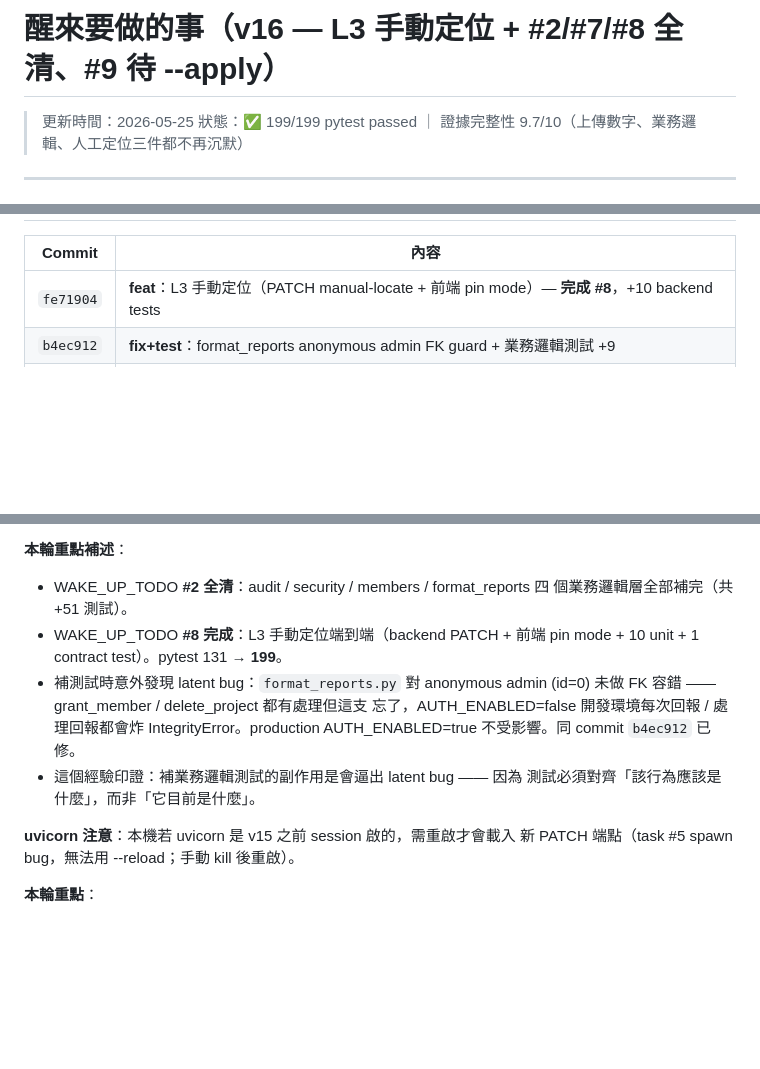
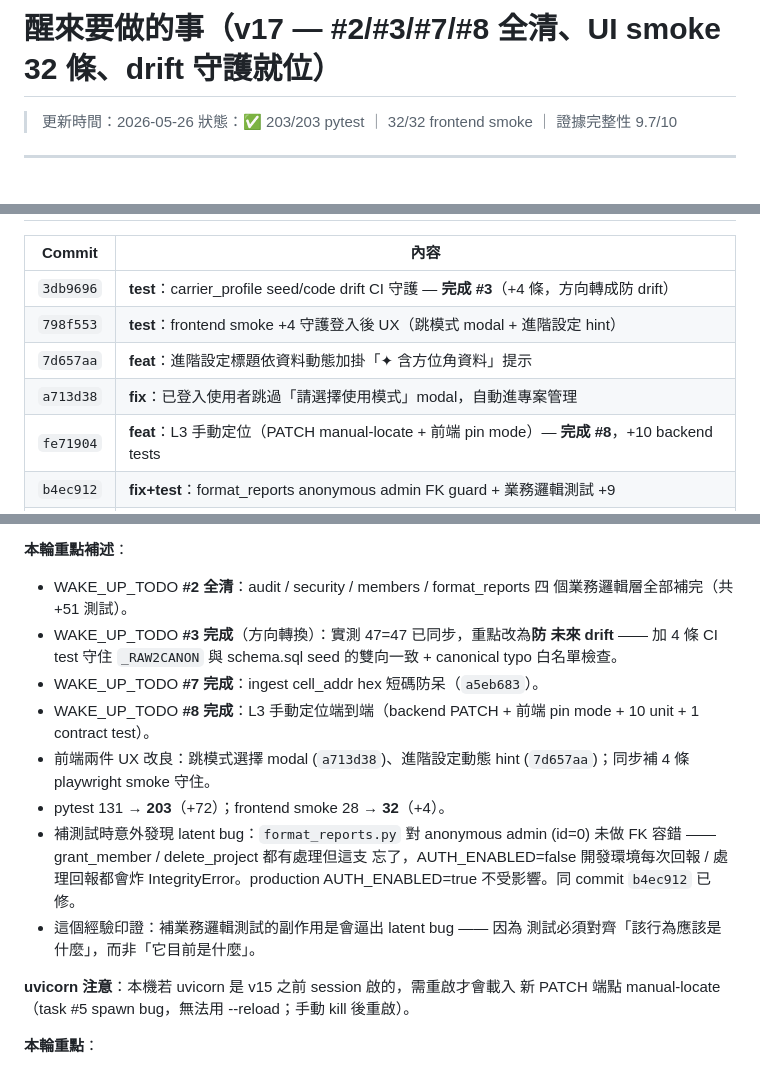
Before and after one commit to ChenJun43691/celltrail, a Markdown page: WAKE_UP_TODO.md, 3 parts joined by grey strips. GitHub-like rendering; blank space fills up the shorter version.

```diff
--- a/WAKE_UP_TODO.md
+++ b/WAKE_UP_TODO.md
@@ -1,7 +1,7 @@
-# 醒來要做的事（v16 — L3 手動定位 + #2/#7/#8 全清、#9 待 --apply）
+# 醒來要做的事（v17 — #2/#3/#7/#8 全清、UI smoke 32 條、drift 守護就位）
 
-> 更新時間：2026-05-25
-> 狀態：✅ 199/199 pytest passed ｜ 證據完整性 9.7/10（上傳數字、業務邏輯、人工定位三件都不再沉默）
+> 更新時間：2026-05-26
+> 狀態：✅ 203/203 pytest ｜ 32/32 frontend smoke ｜ 證據完整性 9.7/10
 
 ---
 
@@ -9,6 +9,10 @@
 
 | Commit | 內容 |
 |---|---|
+| `3db9696` | **test**：carrier_profile seed/code drift CI 守護 — **完成 #3**（+4 條，方向轉成防 drift） |
+| `798f553` | **test**：frontend smoke +4 守護登入後 UX（跳模式 modal + 進階設定 hint） |
+| `7d657aa` | **feat**：進階設定標題依資料動態加掛「✦ 含方位角資料」提示 |
+| `a713d38` | **fix**：已登入使用者跳過「請選擇使用模式」modal，自動進專案管理 |
 | `fe71904` | **feat**：L3 手動定位（PATCH manual-locate + 前端 pin mode）— **完成 #8**，+10 backend tests |
 | `b4ec912` | **fix+test**：format_reports anonymous admin FK guard + 業務邏輯測試 +9 |
 | `5eb48da` | **test**：members API 業務邏輯（owner 守衛 + revoke 自鎖防線 + 軟刪 audit）+16 |
@@ -20,8 +24,15 @@
 **本輪重點補述**：
 - WAKE_UP_TODO **#2 全清**：audit / security / members / format_reports 四
   個業務邏輯層全部補完（共 +51 測試）。
+- WAKE_UP_TODO **#3 完成**（方向轉換）：實測 47=47 已同步，重點改為**防
+  未來 drift** —— 加 4 條 CI test 守住 `_RAW2CANON` 與 schema.sql seed
+  的雙向一致 + canonical typo 白名單檢查。
+- WAKE_UP_TODO **#7 完成**：ingest cell_addr hex 短碼防呆（`a5eb683`）。
 - WAKE_UP_TODO **#8 完成**：L3 手動定位端到端（backend PATCH + 前端 pin
-  mode + 10 unit + 1 contract test）。pytest 131 → **199**。
+  mode + 10 unit + 1 contract test）。
+- 前端兩件 UX 改良：跳模式選擇 modal (`a713d38`)、進階設定動態 hint
+  (`7d657aa`)；同步補 4 條 playwright smoke 守住。
+- pytest 131 → **203**（+72）；frontend smoke 28 → **32**（+4）。
 - 補測試時意外發現 latent bug：`format_reports.py` 對 anonymous admin
   (id=0) 未做 FK 容錯 —— grant_member / delete_project 都有處理但這支
   忘了，AUTH_ENABLED=false 開發環境每次回報 / 處理回報都會炸
@@ -31,7 +42,8 @@
   測試必須對齊「該行為應該是什麼」，而非「它目前是什麼」。
 
 **uvicorn 注意**：本機若 uvicorn 是 v15 之前 session 啟的，需重啟才會載入
-新 PATCH 端點（task #5 spawn bug，無法用 --reload；手動 kill 後重啟）。
+新 PATCH 端點 manual-locate（task #5 spawn bug，無法用 --reload；手動 kill
+後重啟）。
 
 **本輪重點**：
 - WAKE_UP_TODO #7 **完成**：0517test 案件 69 筆 addr_geocode_failed 真因
```
Also changed, not shown: other parts of WAKE_UP_TODO.md (+1 -1 lines), CLAUDE.md (+8 -5 lines).
